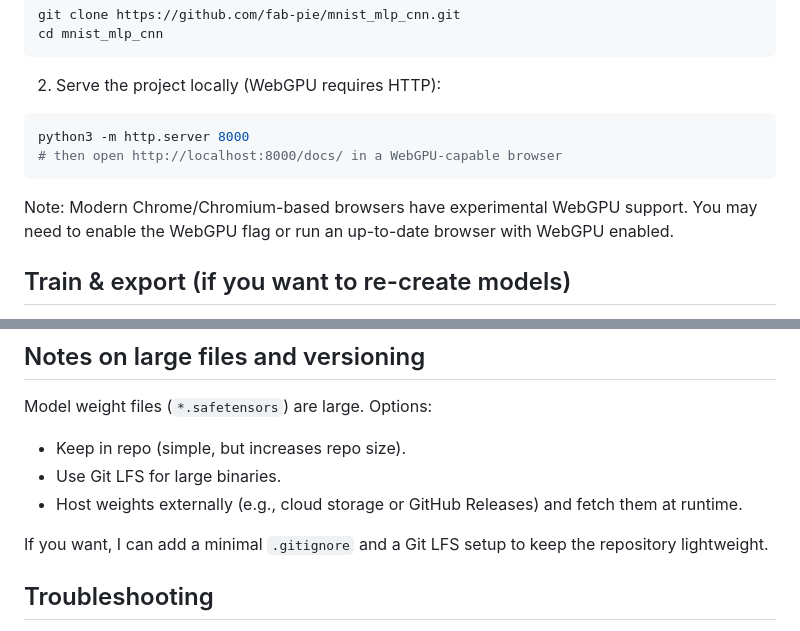
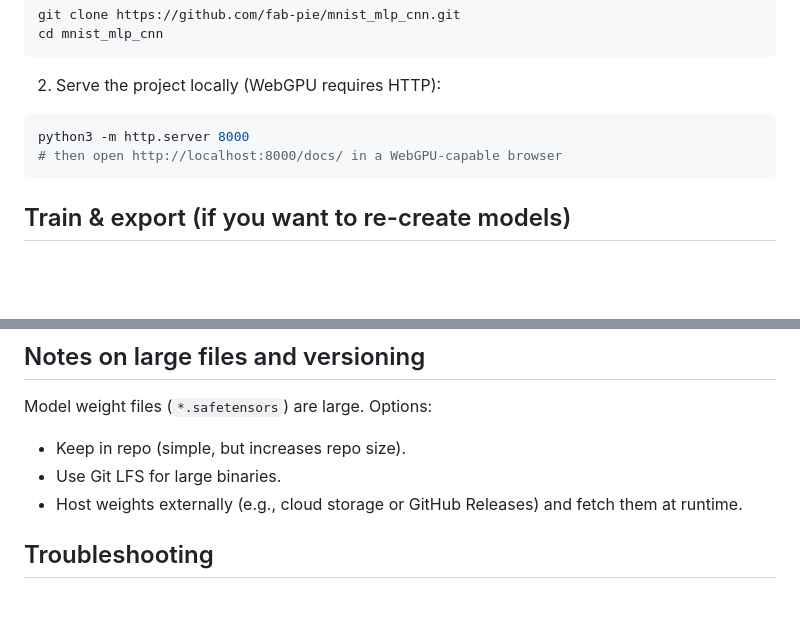
Before and after one commit to fab-pie/mnist_mlp_cnn, a Markdown page: README.md, 2 parts joined by grey strips. GitHub-like rendering; blank space fills up the shorter version.

Commit message:
Update README to remove outdated notes
Removed notes about WebGPU support and Git LFS setup.

````diff
--- a/README.md
+++ b/README.md
@@ -133,8 +133,6 @@ python3 -m http.server 8000
 # then open http://localhost:8000/docs/ in a WebGPU-capable browser
 ```
 
-Note: Modern Chrome/Chromium-based browsers have experimental WebGPU support. You may need to enable the WebGPU flag or run an up-to-date browser with WebGPU enabled.
-
 ## Train & export (if you want to re-create models)
 
 These scripts use tinygrad and the project's export utilities. Example commands used during development:
@@ -168,8 +166,6 @@ Model weight files (`*.safetensors`) are large. Options:
 - Use Git LFS for large binaries.
 - Host weights externally (e.g., cloud storage or GitHub Releases) and fetch them at runtime.
 
-If you want, I can add a minimal `.gitignore` and a Git LFS setup to keep the repository lightweight.
-
 ## Troubleshooting
 
 - If the web app shows "Loading models..." for a long time, open the DevTools Console to see error messages (failed fetches, CORS, or WebGPU adapter errors).
````
